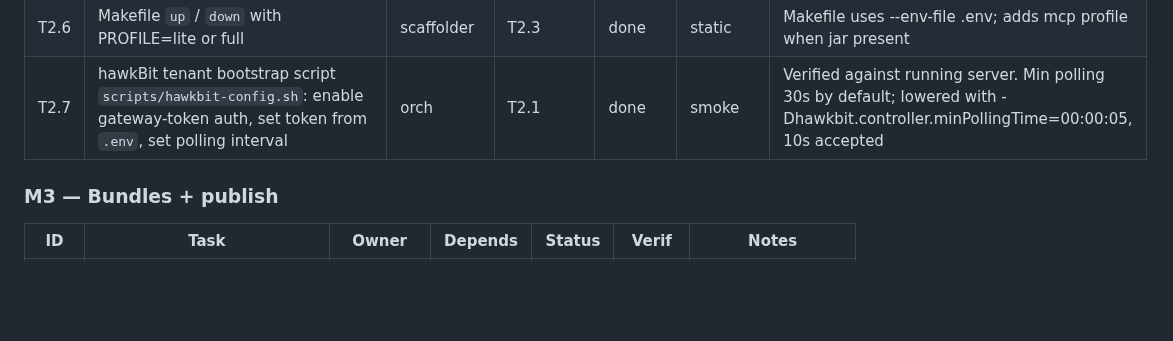
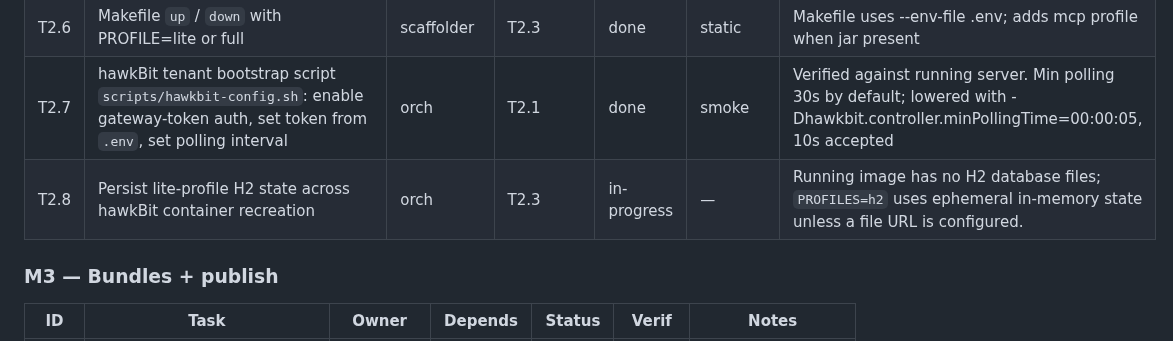
Before and after one commit to phoenixsac/wavebreak, a Markdown page: docs/IMPLEMENTATION.md, the part around the change. Rendered like a GitHub page; blank space fills up the shorter version.

Commit message:
Start persistent lite hawkBit state task

```diff
--- a/docs/IMPLEMENTATION.md
+++ b/docs/IMPLEMENTATION.md
@@ -39,6 +39,7 @@ STATUS: IN PROGRESS
 | T2.5 | `platform/loki/config.yaml` (single binary, filesystem, retention small, low memory) | scaffolder | T2.3 | done | static | loki -verify-config rc 0 (3.5.0) |
 | T2.6 | Makefile `up` / `down` with PROFILE=lite or full | scaffolder | T2.3 | done | static | Makefile uses --env-file .env; adds mcp profile when jar present |
 | T2.7 | hawkBit tenant bootstrap script `scripts/hawkbit-config.sh`: enable gateway-token auth, set token from `.env`, set polling interval | orch | T2.1 | done | smoke | Verified against running server. Min polling 30s by default; lowered with -Dhawkbit.controller.minPollingTime=00:00:05, 10s accepted |
+| T2.8 | Persist lite-profile H2 state across hawkBit container recreation | orch | T2.3 | in-progress | — | Running image has no H2 database files; `PROFILES=h2` uses ephemeral in-memory state unless a file URL is configured. |
 
 ### M3 — Bundles + publish
 
```
